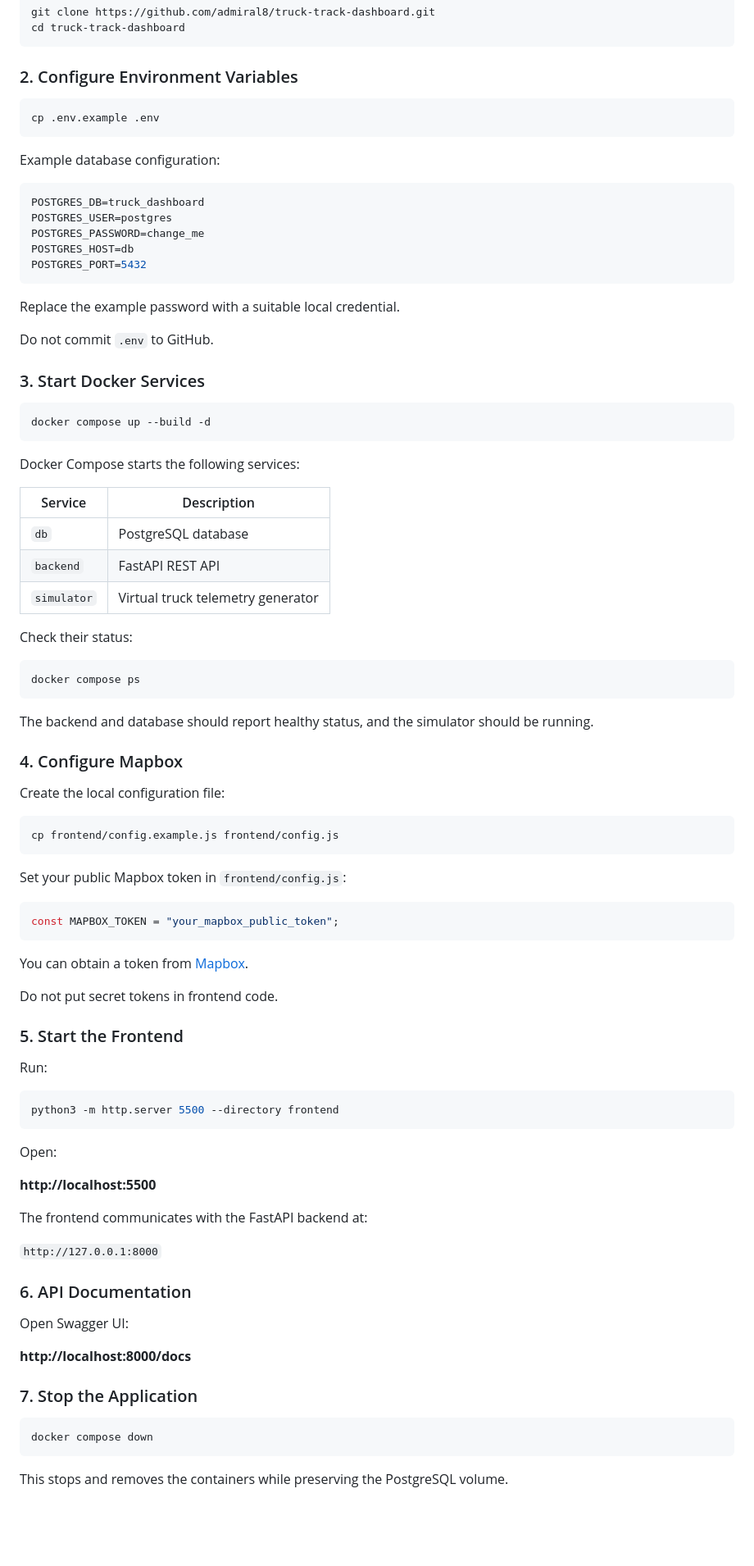
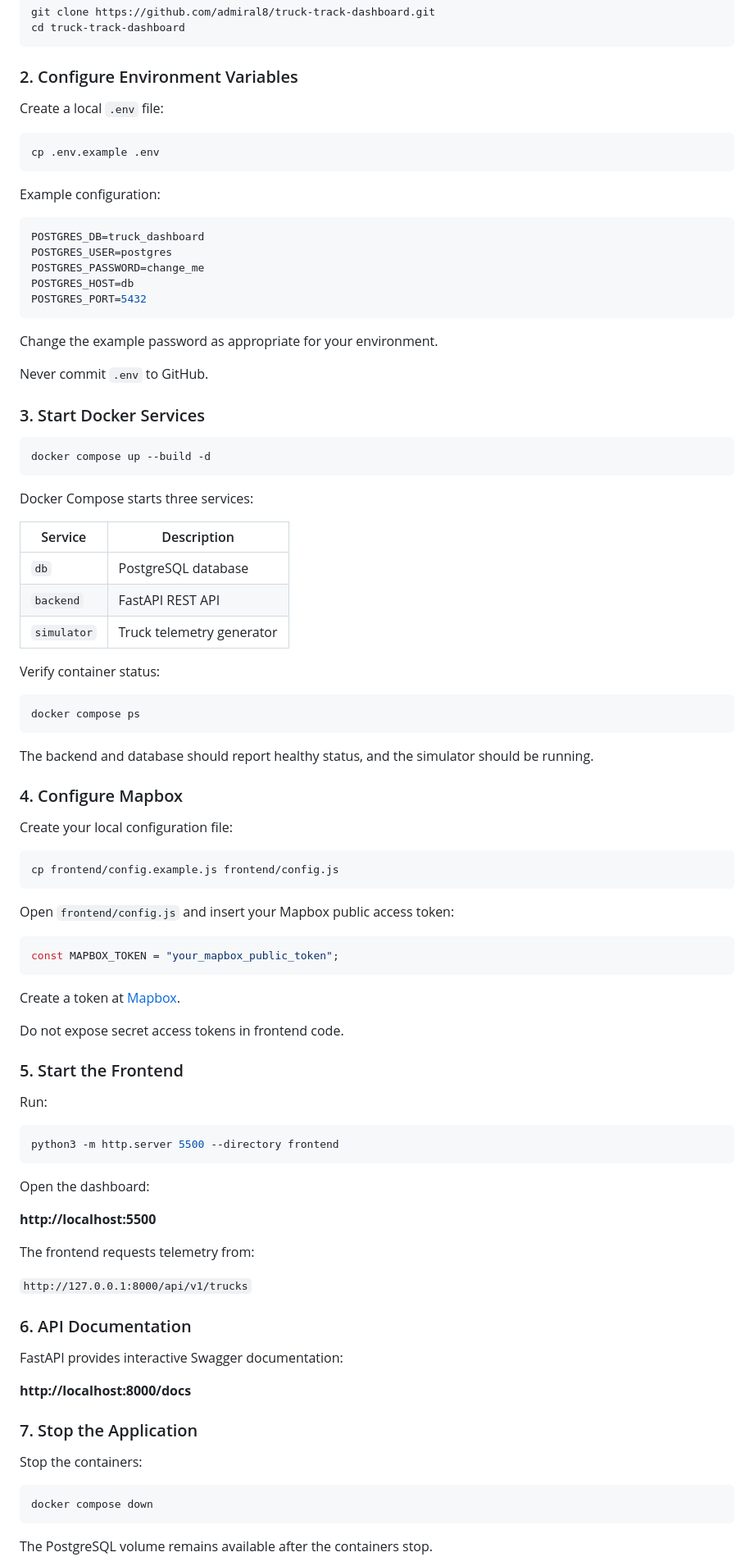
Before and after one commit to admiral8/truck-track-dashboard, a Markdown page: README.md, the part around one of its changes. Shown at 82% size. GitHub-like rendering; blank space fills up the shorter version.

````diff
--- a/README.md
+++ b/README.md
@@ -180,11 +186,13 @@ cd truck-track-dashboard
 
 ### 2. Configure Environment Variables
 
+Create a local `.env` file:
+
 ```bash
 cp .env.example .env
 ```
 
-Example database configuration:
+Example configuration:
 
 ```env
 POSTGRES_DB=truck_dashboard
@@ -194,9 +202,9 @@ POSTGRES_HOST=db
 POSTGRES_PORT=5432
 ```
 
-Replace the example password with a suitable local credential.
+Change the example password as appropriate for your environment.
 
-Do not commit `.env` to GitHub.
+Never commit `.env` to GitHub.
 
 ### 3. Start Docker Services
 
@@ -204,15 +212,15 @@ Do not commit `.env` to GitHub.
 docker compose up --build -d
 ```
 
-Docker Compose starts the following services:
+Docker Compose starts three services:
 
 | Service | Description |
 |---|---|
 | `db` | PostgreSQL database |
 | `backend` | FastAPI REST API |
-| `simulator` | Virtual truck telemetry generator |
+| `simulator` | Truck telemetry generator |
 
-Check their status:
+Verify container status:
 
 ```bash
 docker compose ps
@@ -222,21 +230,21 @@ The backend and database should report healthy status, and the simulator should
 
 ### 4. Configure Mapbox
 
-Create the local configuration file:
+Create your local configuration file:
 
 ```bash
 cp frontend/config.example.js frontend/config.js
 ```
 
-Set your public Mapbox token in `frontend/config.js`:
+Open `frontend/config.js` and insert your Mapbox public access token:
 
 ```javascript
 const MAPBOX_TOKEN = "your_mapbox_public_token";
 ```
 
-You can obtain a token from [Mapbox](https://account.mapbox.com/).
+Create a token at [Mapbox](https://account.mapbox.com/).
 
-Do not put secret tokens in frontend code.
+Do not expose secret access tokens in frontend code.
 
 ### 5. Start the Frontend
 
@@ -246,25 +254,27 @@ Run:
 python3 -m http.server 5500 --directory frontend
 ```
 
-Open:
+Open the dashboard:
 
 **http://localhost:5500**
 
-The frontend communicates with the FastAPI backend at:
+The frontend requests telemetry from:
 
-`http://127.0.0.1:8000`
+`http://127.0.0.1:8000/api/v1/trucks`
 
 ### 6. API Documentation
 
-Open Swagger UI:
+FastAPI provides interactive Swagger documentation:
 
 **http://localhost:8000/docs**
 
 ### 7. Stop the Application
 
+Stop the containers:
+
 ```bash
 docker compose down
 ```
 
-This stops and removes the containers while preserving the PostgreSQL volume.
+The PostgreSQL volume remains available after the containers stop.
 
````
Also changed, not shown: other parts of README.md (+115 -103 lines).
